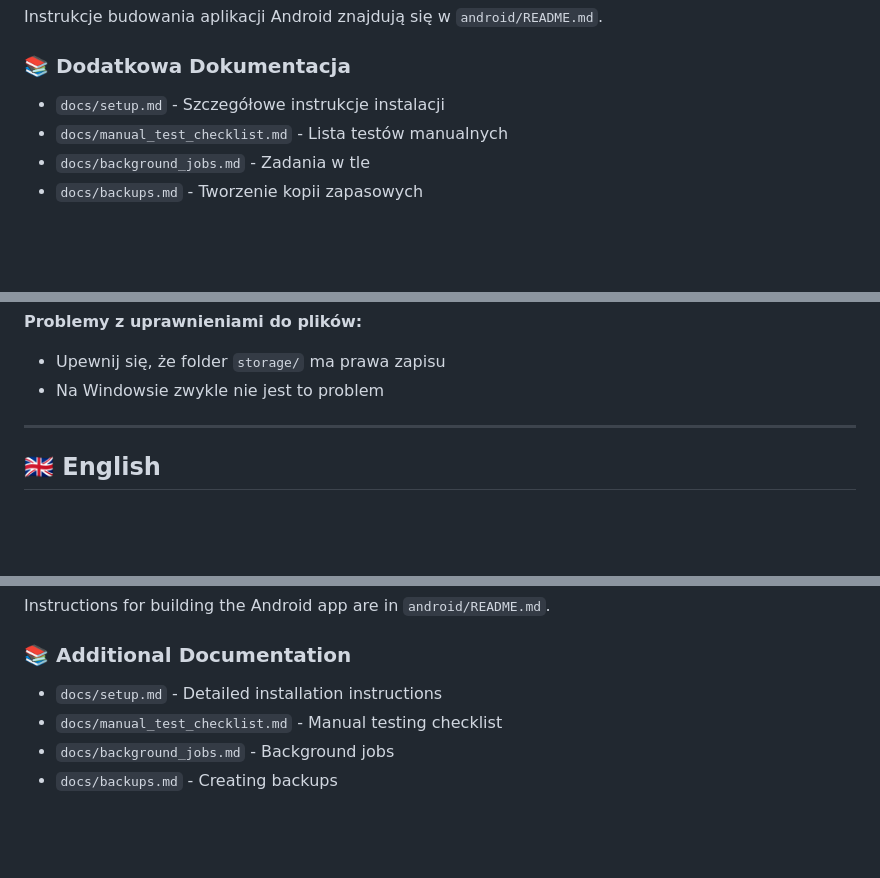
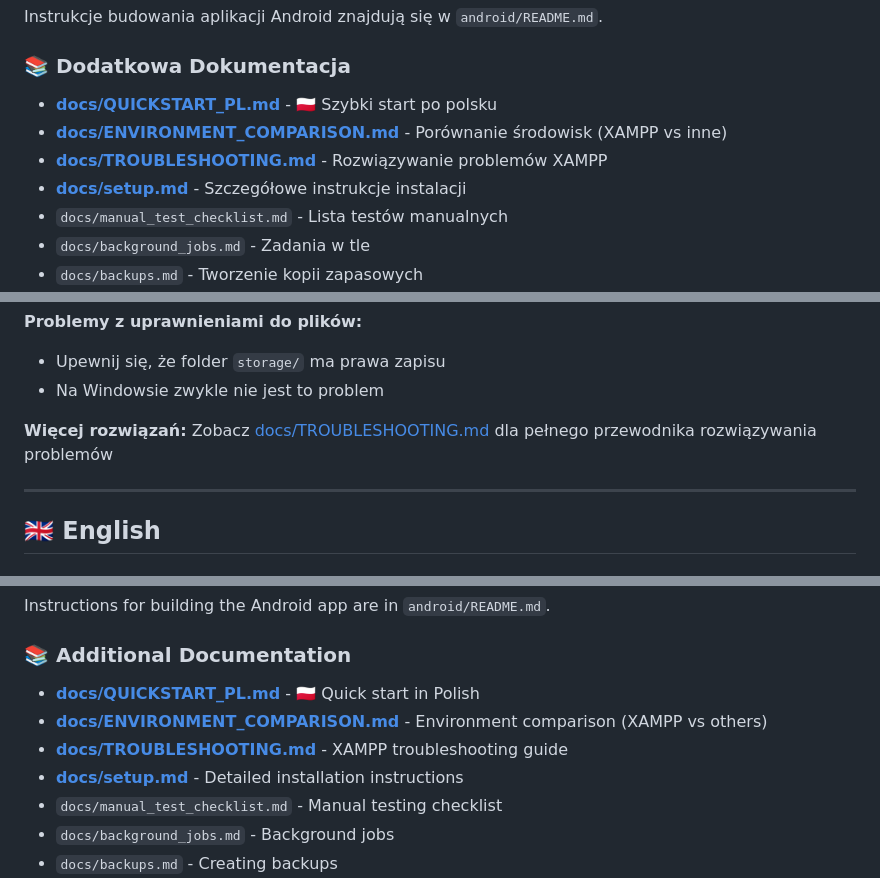
Before and after one commit to Kopik123/SSLTD, a Markdown page: README.md, 3 parts joined by grey strips. Drawn GitHub-style; blank space fills up the shorter version.

Commit message:
Update README with links to new documentation
Co-authored-by: Kopik123 <156941650+Kopik123@users.noreply.github.com>

```diff
--- a/README.md
+++ b/README.md
@@ -151,7 +151,10 @@ Instrukcje budowania aplikacji Android znajdują się w `android/README.md`.
 
 ### 📚 Dodatkowa Dokumentacja
 
-- `docs/setup.md` - Szczegółowe instrukcje instalacji
+- **[docs/QUICKSTART_PL.md](docs/QUICKSTART_PL.md)** - 🇵🇱 Szybki start po polsku
+- **[docs/ENVIRONMENT_COMPARISON.md](docs/ENVIRONMENT_COMPARISON.md)** - Porównanie środowisk (XAMPP vs inne)
+- **[docs/TROUBLESHOOTING.md](docs/TROUBLESHOOTING.md)** - Rozwiązywanie problemów XAMPP
+- **[docs/setup.md](docs/setup.md)** - Szczegółowe instrukcje instalacji
 - `docs/manual_test_checklist.md` - Lista testów manualnych
 - `docs/background_jobs.md` - Zadania w tle
 - `docs/backups.md` - Tworzenie kopii zapasowych
@@ -180,6 +183,8 @@ Instrukcje budowania aplikacji Android znajdują się w `android/README.md`.
 **Problemy z uprawnieniami do plików:**
 - Upewnij się, że folder `storage/` ma prawa zapisu
 - Na Windowsie zwykle nie jest to problem
+
+**Więcej rozwiązań:** Zobacz [docs/TROUBLESHOOTING.md](docs/TROUBLESHOOTING.md) dla pełnego przewodnika rozwiązywania problemów
 
 ---
 
@@ -328,7 +333,10 @@ Instructions for building the Android app are in `android/README.md`.
 
 ### 📚 Additional Documentation
 
-- `docs/setup.md` - Detailed installation instructions
+- **[docs/QUICKSTART_PL.md](docs/QUICKSTART_PL.md)** - 🇵🇱 Quick start in Polish
+- **[docs/ENVIRONMENT_COMPARISON.md](docs/ENVIRONMENT_COMPARISON.md)** - Environment comparison (XAMPP vs others)
+- **[docs/TROUBLESHOOTING.md](docs/TROUBLESHOOTING.md)** - XAMPP troubleshooting guide
+- **[docs/setup.md](docs/setup.md)** - Detailed installation instructions
 - `docs/manual_test_checklist.md` - Manual testing checklist
 - `docs/background_jobs.md` - Background jobs
 - `docs/backups.md` - Creating backups
```
Also changed, not shown: other parts of README.md (+2 -0 lines).
